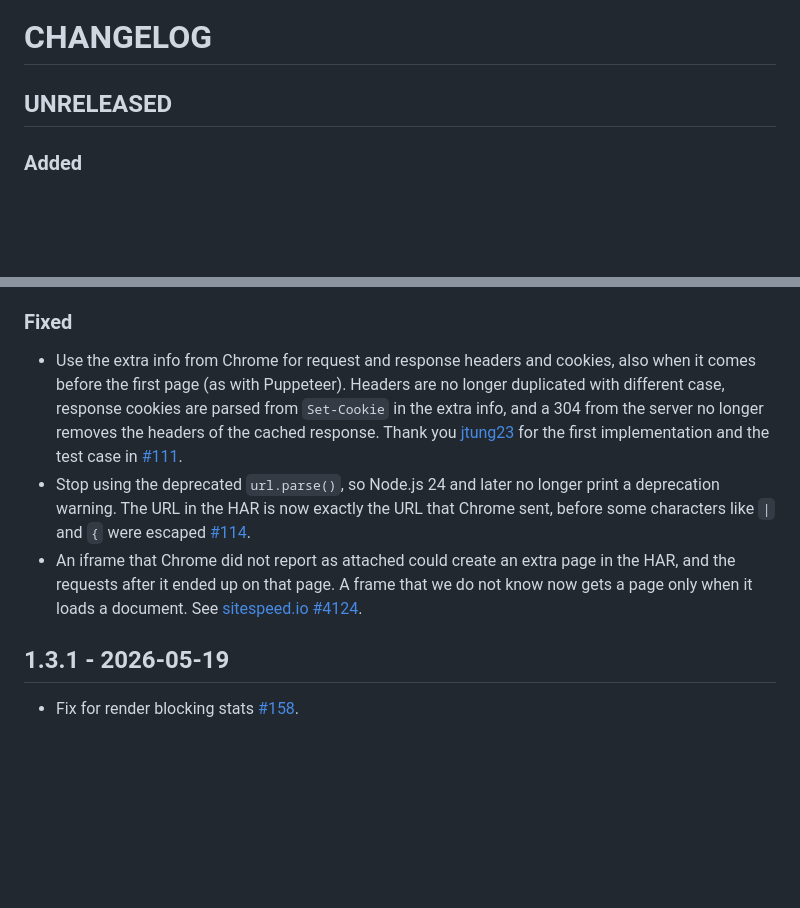
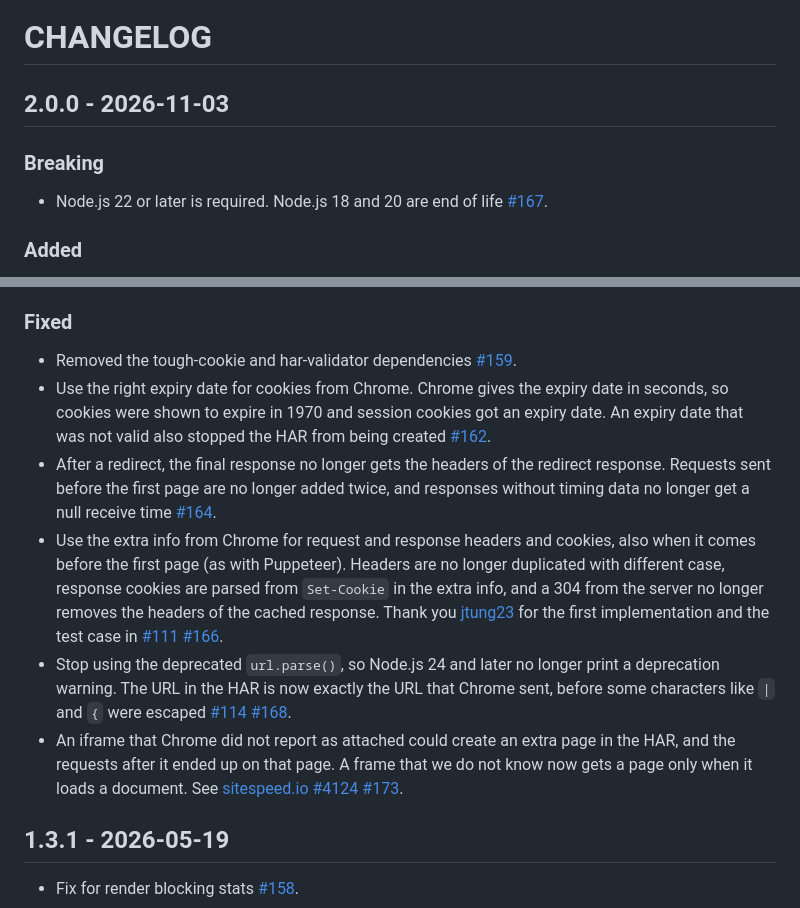
Before and after one commit to sitespeedio/chrome-har, a Markdown page: CHANGELOG.md, 2 parts joined by grey strips. Drawn GitHub-style; blank space fills up the shorter version.

Commit message:
Prepare the 2.0.0 release
This is a major release because Node.js 22 is now the minimum version. Node.js 18 and 20 are end of life, and the tests run on 22, 24 and 26.

The changelog now lists every change since 1.3.1, including the fixes that had no entry yet, so people who upgrade can see what changes in their HARs.

Assisted-by: Claude Opus 5.5 noreply@anthropic.com

```diff
--- a/CHANGELOG.md
+++ b/CHANGELOG.md
@@ -1,4 +1,7 @@
 # CHANGELOG
 
-## UNRELEASED
+## 2.0.0 - 2026-11-03
+### Breaking
+* Node.js 22 or later is required. Node.js 18 and 20 are end of life [#167](https://github.com/sitespeedio/chrome-har/pull/167).
+
 ### Added
@@ -6,8 +9,11 @@
 
 ### Fixed
-* Use the extra info from Chrome for request and response headers and cookies, also when it comes before the first page (as with Puppeteer). Headers are no longer duplicated with different case, response cookies are parsed from `Set-Cookie` in the extra info, and a 304 from the server no longer removes the headers of the cached response. Thank you [jtung23](https://github.com/jtung23) for the first implementation and the test case in [#111](https://github.com/sitespeedio/chrome-har/pull/111).
-* Stop using the deprecated `url.parse()`, so Node.js 24 and later no longer print a deprecation warning. The URL in the HAR is now exactly the URL that Chrome sent, before some characters like `|` and `{` were escaped [#114](https://github.com/sitespeedio/chrome-har/issues/114).
-* An iframe that Chrome did not report as attached could create an extra page in the HAR, and the requests after it ended up on that page. A frame that we do not know now gets a page only when it loads a document. See [sitespeed.io #4124](https://github.com/sitespeedio/sitespeed.io/issues/4124).
+* Removed the tough-cookie and har-validator dependencies [#159](https://github.com/sitespeedio/chrome-har/pull/159).
+* Use the right expiry date for cookies from Chrome. Chrome gives the expiry date in seconds, so cookies were shown to expire in 1970 and session cookies got an expiry date. An expiry date that was not valid also stopped the HAR from being created [#162](https://github.com/sitespeedio/chrome-har/pull/162).
+* After a redirect, the final response no longer gets the headers of the redirect response. Requests sent before the first page are no longer added twice, and responses without timing data no longer get a null receive time [#164](https://github.com/sitespeedio/chrome-har/pull/164).
+* Use the extra info from Chrome for request and response headers and cookies, also when it comes before the first page (as with Puppeteer). Headers are no longer duplicated with different case, response cookies are parsed from `Set-Cookie` in the extra info, and a 304 from the server no longer removes the headers of the cached response. Thank you [jtung23](https://github.com/jtung23) for the first implementation and the test case in [#111](https://github.com/sitespeedio/chrome-har/pull/111) [#166](https://github.com/sitespeedio/chrome-har/pull/166).
+* Stop using the deprecated `url.parse()`, so Node.js 24 and later no longer print a deprecation warning. The URL in the HAR is now exactly the URL that Chrome sent, before some characters like `|` and `{` were escaped [#114](https://github.com/sitespeedio/chrome-har/issues/114) [#168](https://github.com/sitespeedio/chrome-har/pull/168).
+* An iframe that Chrome did not report as attached could create an extra page in the HAR, and the requests after it ended up on that page. A frame that we do not know now gets a page only when it loads a document. See [sitespeed.io #4124](https://github.com/sitespeedio/sitespeed.io/issues/4124) [#173](https://github.com/sitespeedio/chrome-har/pull/173).
 
 ## 1.3.1 - 2026-05-19
 * Fix for render blocking stats [#158](https://github.com/sitespeedio/chrome-har/pull/158).
```
Also changed, not shown: other parts of CHANGELOG.md (+1 -1 lines).
